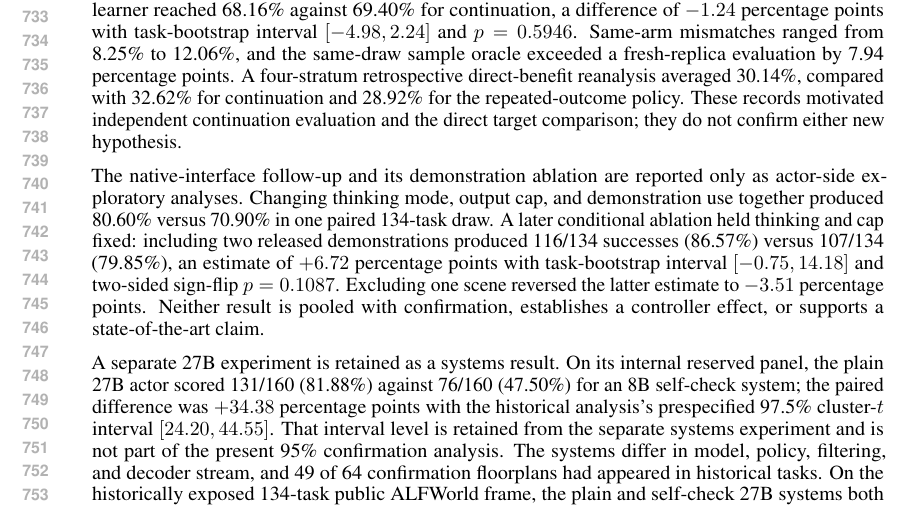
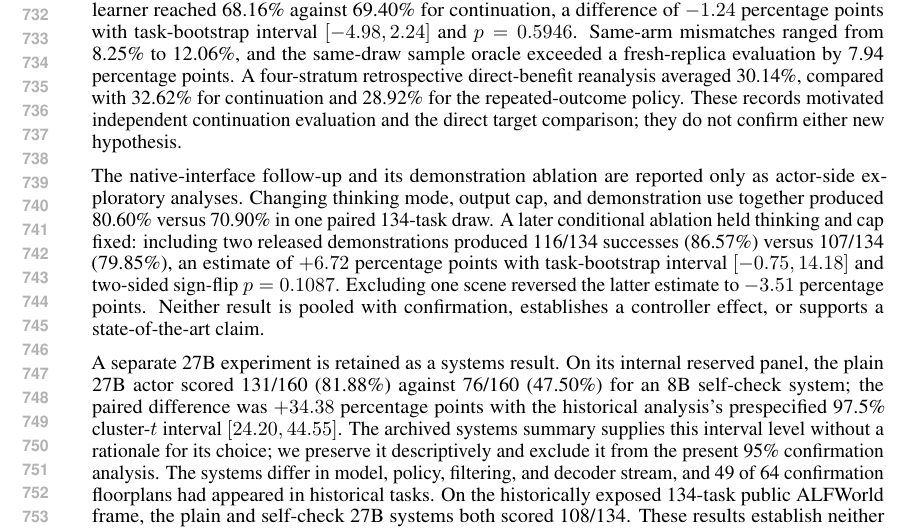
Before and after one commit to mariklolik/intervene-or-continue-iclr2027, a LaTeX paper (paper/main.tex, which reads paper/appendix.tex): part of page 14 of 16, cut so that both start at the same text. Compiled offline with pdfLaTeX.

Commit message:
paper: qualify historical interval

```diff
--- a/paper/appendix.tex
+++ b/paper/appendix.tex
@@ -122,7 +122,7 @@ Earlier work motivated the new confirmation but does not enter its multiplicity
 
 The native-interface follow-up and its demonstration ablation are reported only as actor-side exploratory analyses. Changing thinking mode, output cap, and demonstration use together produced 80.60\% versus 70.90\% in one paired 134-task draw. A later conditional ablation held thinking and cap fixed: including two released demonstrations produced 116/134 successes (86.57\%) versus 107/134 (79.85\%), an estimate of $+6.72$ percentage points with task-bootstrap interval $[-0.75,14.18]$ and two-sided sign-flip $p=0.1087$. Excluding one scene reversed the latter estimate to $-3.51$ percentage points. Neither result is pooled with confirmation, establishes a controller effect, or supports a state-of-the-art claim.
 
-A separate 27B experiment is retained as a systems result. On its internal reserved panel, the plain 27B actor scored 131/160 (81.88\%) against 76/160 (47.50\%) for an 8B self-check system; the paired difference was $+34.38$ percentage points with the historical analysis's prespecified 97.5\% cluster-$t$ interval $[24.20,44.55]$. That interval level is retained from the separate systems experiment and is not part of the present 95\% confirmation analysis. The systems differ in model, policy, filtering, and decoder stream, and 49 of 64 confirmation floorplans had appeared in historical tasks. On the historically exposed 134-task public ALFWorld frame, the plain and self-check 27B systems both scored 108/134. These results establish neither an isolated parameter-count effect nor a controller advance and are not pooled with confirmation. The released evidence index preserves those boundaries rather than using favorable actor or domain subsets to replace the frozen confirmation.
+A separate 27B experiment is retained as a systems result. On its internal reserved panel, the plain 27B actor scored 131/160 (81.88\%) against 76/160 (47.50\%) for an 8B self-check system; the paired difference was $+34.38$ percentage points with the historical analysis's prespecified 97.5\% cluster-$t$ interval $[24.20,44.55]$. The archived systems summary supplies this interval level without a rationale for its choice; we preserve it descriptively and exclude it from the present 95\% confirmation analysis. The systems differ in model, policy, filtering, and decoder stream, and 49 of 64 confirmation floorplans had appeared in historical tasks. On the historically exposed 134-task public ALFWorld frame, the plain and self-check 27B systems both scored 108/134. These results establish neither an isolated parameter-count effect nor a controller advance and are not pooled with confirmation. The released evidence index preserves those boundaries rather than using favorable actor or domain subsets to replace the frozen confirmation.
 
 \section{Reproduction}
 \label{app:repro}
```
